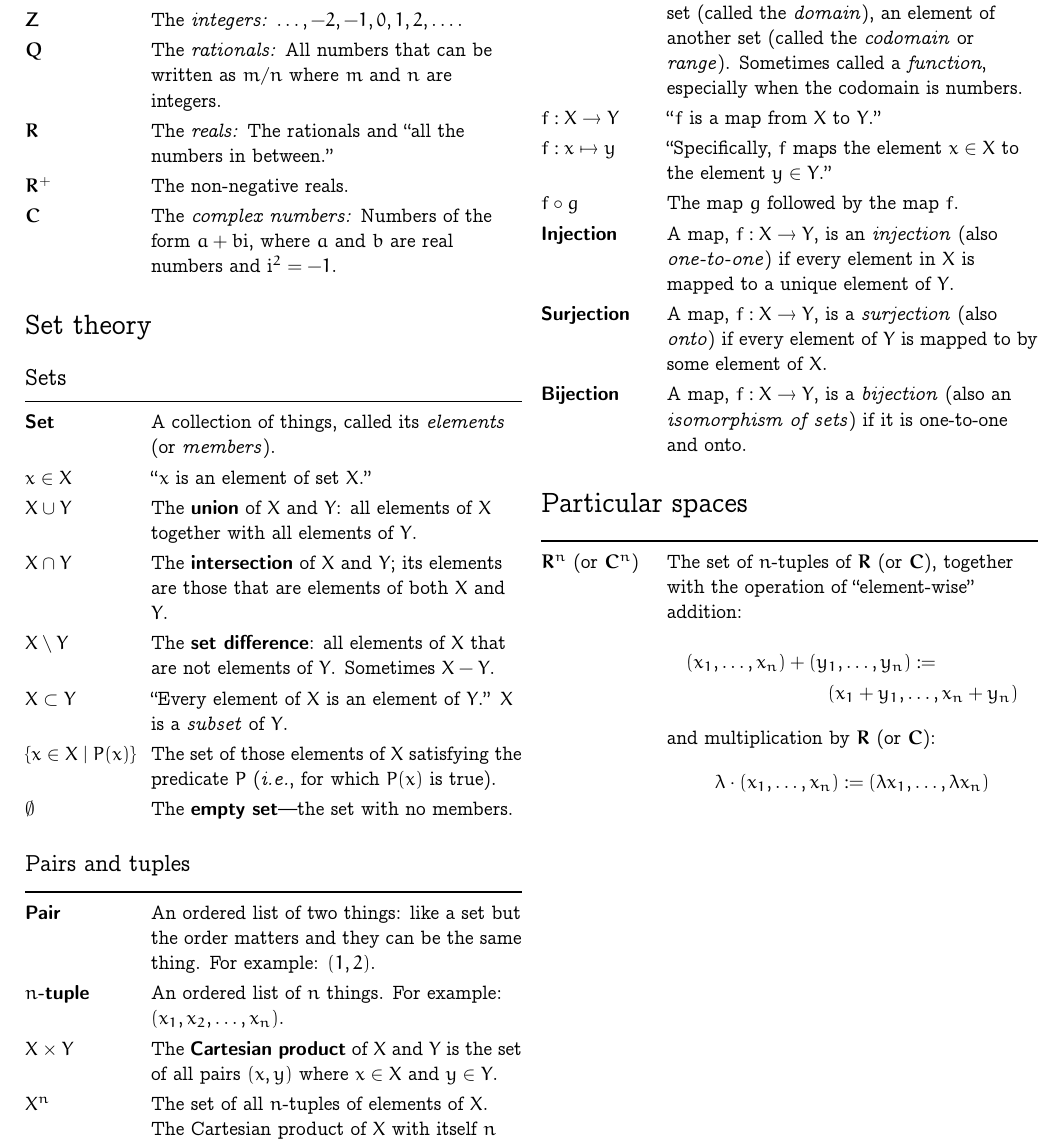
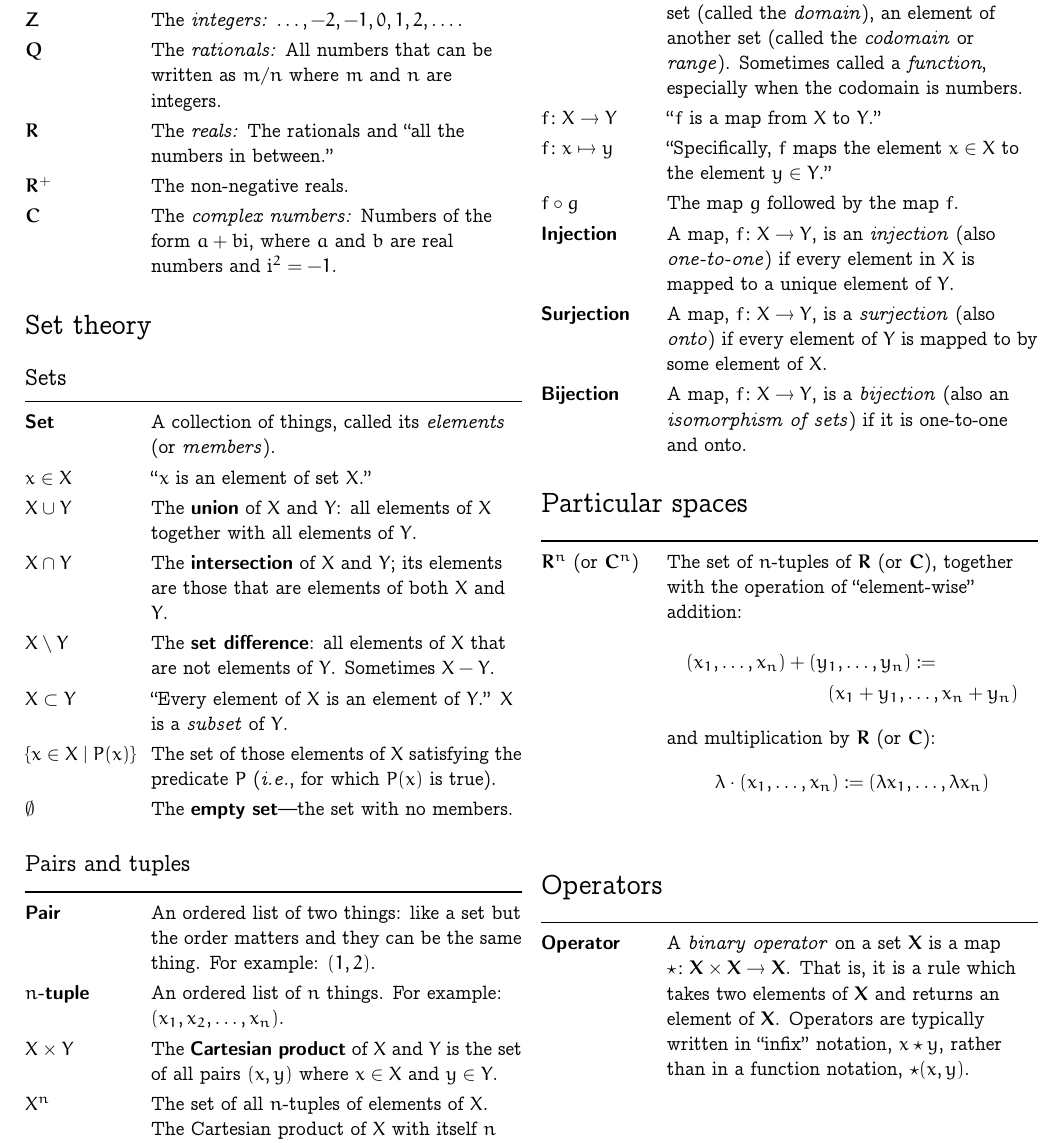
Before and after one commit to alan-turing-institute/hut23-linear-algebra, a LaTeX document (reference/all-the-maths-we-know.tex): part of the page, cut so that both start at the same text. Compiled offline with pdfLaTeX.

```diff
--- a/reference/all-the-maths-we-know.tex
+++ b/reference/all-the-maths-we-know.tex
@@ -92,17 +92,17 @@
   \toprule
   \defn{Map} & A rule which assigns, to every element of a set (called the \emph{domain}), an element of another set (called the \emph{codomain} or \emph{range}). Sometimes called a \emph{function}, especially when the codomain is numbers. \\
 
-  $f:X\to Y$   & ``$f$ is a map from $X$ to $Y$.'' \\
+  $f\colon X\to Y$   & ``$f$ is a map from $X$ to $Y$.'' \\
 
-  $f:x \mapsto y$  & ``Specifically, $f$ maps the element $x \in X$ to the
+  $f\colon x \mapsto y$  & ``Specifically, $f$ maps the element $x \in X$ to the
   element $y \in Y$.'' \\
   $f \circ g$    & The map $g$ followed by the map $f$. \\
 
-  \defn{Injection} & A map, $f:X \to Y$, is an \emph{injection} (also \emph{one-to-one}) if every element in $X$ is mapped to a unique element of $Y$. \\
+  \defn{Injection} & A map, $f\colon X \to Y$, is an \emph{injection} (also \emph{one-to-one}) if every element in $X$ is mapped to a unique element of $Y$. \\
 
-  \defn{Surjection} & A map, $f:X \to Y$, is a \emph{surjection} (also \emph{onto}) if every element of $Y$ is mapped to by some element of $X$. \\
+  \defn{Surjection} & A map, $f\colon X \to Y$, is a \emph{surjection} (also \emph{onto}) if every element of $Y$ is mapped to by some element of $X$. \\
 
-  \defn{Bijection} & A map, $f:X \to Y$, is a \emph{bijection} (also an \emph{isomorphism of sets}) if it is one-to-one and onto.
+  \defn{Bijection} & A map, $f\colon X \to Y$, is a \emph{bijection} (also an \emph{isomorphism of sets}) if it is one-to-one and onto.
 \end{tabularx}
 
 \section*{Particular spaces}
@@ -118,5 +118,15 @@
   \end{equation*}
 \end{tabularx}
 
+\section*{Operators}
+\begin{tabularx}{\columnwidth}{@{}p{0.23\columnwidth}>{\raggedright\arraybackslash}X@{}}
+  \toprule
+  \defn{Operator} & A \emph{binary operator} on a set $\set{X}$ is a map $\star \colon \set{X}\times\set{X} \to \set{X}$. That is, it is a rule which takes two elements of $\set{X}$ and returns an element of~$\set{X}$. Operators are typically written in “infix” notation, $x\star y$, rather than in a function notation, $\star(x,y)$. \\
+
+
+
+\end{tabularx}
+
+
 
 \end{document}
```
Also changed, not shown: meetups/2023-10-13.md (+19 -0 lines).
